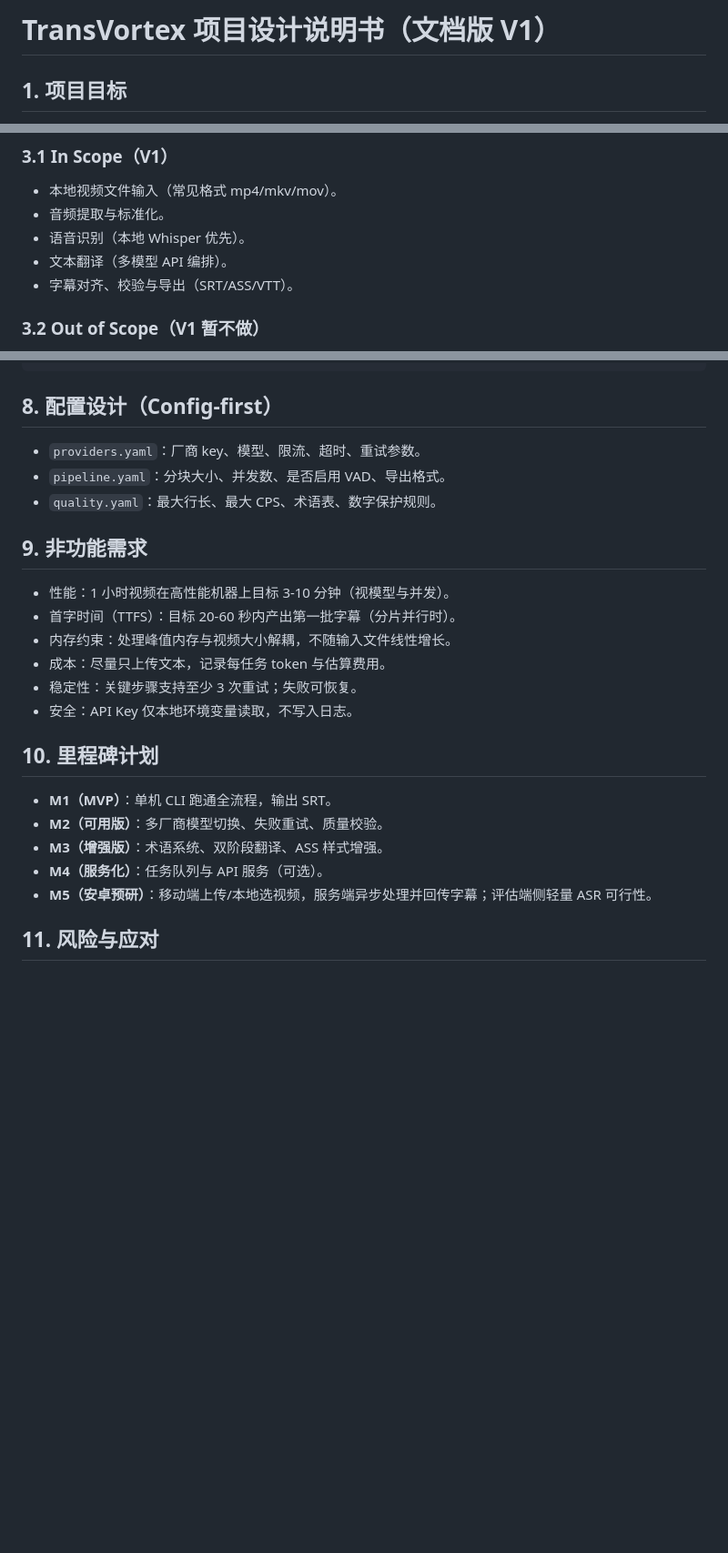
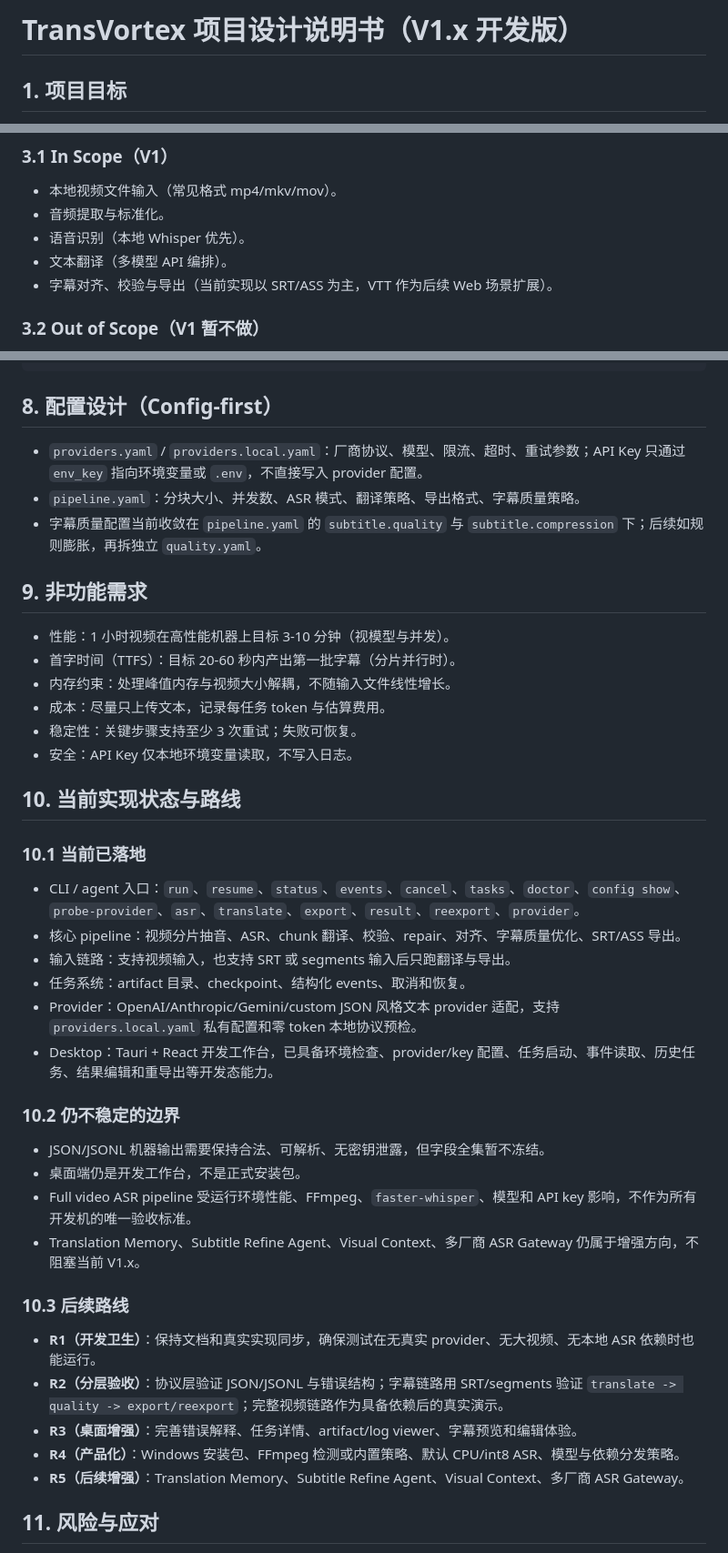
Before and after one commit to zvensmoluya/TransVortex, a Markdown page: 项目设计说明书.md, 3 parts joined by grey strips. Shown at 91% size. Rendered like a GitHub page; blank space fills up the shorter version.

Commit message:
docs: refresh project design status

````diff
--- a/项目设计说明书.md
+++ b/项目设计说明书.md
@@ -1,4 +1,4 @@
-# TransVortex 项目设计说明书（文档版 V1）
+# TransVortex 项目设计说明书（V1.x 开发版）
 
 ## 1. 项目目标
 - 将本地视频自动生成高质量字幕（优先输出双语可选）。
@@ -22,7 +22,7 @@
 - 音频提取与标准化。
 - 语音识别（本地 Whisper 优先）。
 - 文本翻译（多模型 API 编排）。
-- 字幕对齐、校验与导出（SRT/ASS/VTT）。
+- 字幕对齐、校验与导出（当前实现以 SRT/ASS 为主，VTT 作为后续 Web 场景扩展）。
 
 ### 3.2 Out of Scope（V1 暂不做）
 - 实时流媒体字幕。
@@ -211,9 +211,9 @@
 ```
 
 ## 8. 配置设计（Config-first）
-- `providers.yaml`：厂商 key、模型、限流、超时、重试参数。
-- `pipeline.yaml`：分块大小、并发数、是否启用 VAD、导出格式。
-- `quality.yaml`：最大行长、最大 CPS、术语表、数字保护规则。
+- `providers.yaml` / `providers.local.yaml`：厂商协议、模型、限流、超时、重试参数；API Key 只通过 `env_key` 指向环境变量或 `.env`，不直接写入 provider 配置。
+- `pipeline.yaml`：分块大小、并发数、ASR 模式、翻译策略、导出格式、字幕质量策略。
+- 字幕质量配置当前收敛在 `pipeline.yaml` 的 `subtitle.quality` 与 `subtitle.compression` 下；后续如规则膨胀，再拆独立 `quality.yaml`。
 
 ## 9. 非功能需求
 - 性能：1 小时视频在高性能机器上目标 3-10 分钟（视模型与并发）。
@@ -223,12 +223,27 @@
 - 稳定性：关键步骤支持至少 3 次重试；失败可恢复。
 - 安全：API Key 仅本地环境变量读取，不写入日志。
 
-## 10. 里程碑计划
-- **M1（MVP）**：单机 CLI 跑通全流程，输出 SRT。
-- **M2（可用版）**：多厂商模型切换、失败重试、质量校验。
-- **M3（增强版）**：术语系统、双阶段翻译、ASS 样式增强。
-- **M4（服务化）**：任务队列与 API 服务（可选）。
-- **M5（安卓预研）**：移动端上传/本地选视频，服务端异步处理并回传字幕；评估端侧轻量 ASR 可行性。
+## 10. 当前实现状态与路线
+### 10.1 当前已落地
+- CLI / agent 入口：`run`、`resume`、`status`、`events`、`cancel`、`tasks`、`doctor`、`config show`、`probe-provider`、`asr`、`translate`、`export`、`result`、`reexport`、`provider`。
+- 核心 pipeline：视频分片抽音、ASR、chunk 翻译、校验、repair、对齐、字幕质量优化、SRT/ASS 导出。
+- 输入链路：支持视频输入，也支持 SRT 或 segments 输入后只跑翻译与导出。
+- 任务系统：artifact 目录、checkpoint、结构化 events、取消和恢复。
+- Provider：OpenAI/Anthropic/Gemini/custom JSON 风格文本 provider 适配，支持 `providers.local.yaml` 私有配置和零 token 本地协议预检。
+- Desktop：Tauri + React 开发工作台，已具备环境检查、provider/key 配置、任务启动、事件读取、历史任务、结果编辑和重导出等开发态能力。
+
+### 10.2 仍不稳定的边界
+- JSON/JSONL 机器输出需要保持合法、可解析、无密钥泄露，但字段全集暂不冻结。
+- 桌面端仍是开发工作台，不是正式安装包。
+- Full video ASR pipeline 受运行环境性能、FFmpeg、`faster-whisper`、模型和 API key 影响，不作为所有开发机的唯一验收标准。
+- Translation Memory、Subtitle Refine Agent、Visual Context、多厂商 ASR Gateway 仍属于增强方向，不阻塞当前 V1.x。
+
+### 10.3 后续路线
+- **R1（开发卫生）**：保持文档和真实实现同步，确保测试在无真实 provider、无大视频、无本地 ASR 依赖时也能运行。
+- **R2（分层验收）**：协议层验证 JSON/JSONL 与错误结构；字幕链路用 SRT/segments 验证 `translate -> quality -> export/reexport`；完整视频链路作为具备依赖后的真实演示。
+- **R3（桌面增强）**：完善错误解释、任务详情、artifact/log viewer、字幕预览和编辑体验。
+- **R4（产品化）**：Windows 安装包、FFmpeg 检测或内置策略、默认 CPU/int8 ASR、模型与依赖分发策略。
+- **R5（后续增强）**：Translation Memory、Subtitle Refine Agent、Visual Context、多厂商 ASR Gateway。
 
 ## 11. 风险与应对
 - 模型响应格式不稳定：强约束输出 + 解析容错 + 自动补译。
````
Also changed, not shown: other parts of 项目设计说明书.md (+46 -39 lines).
